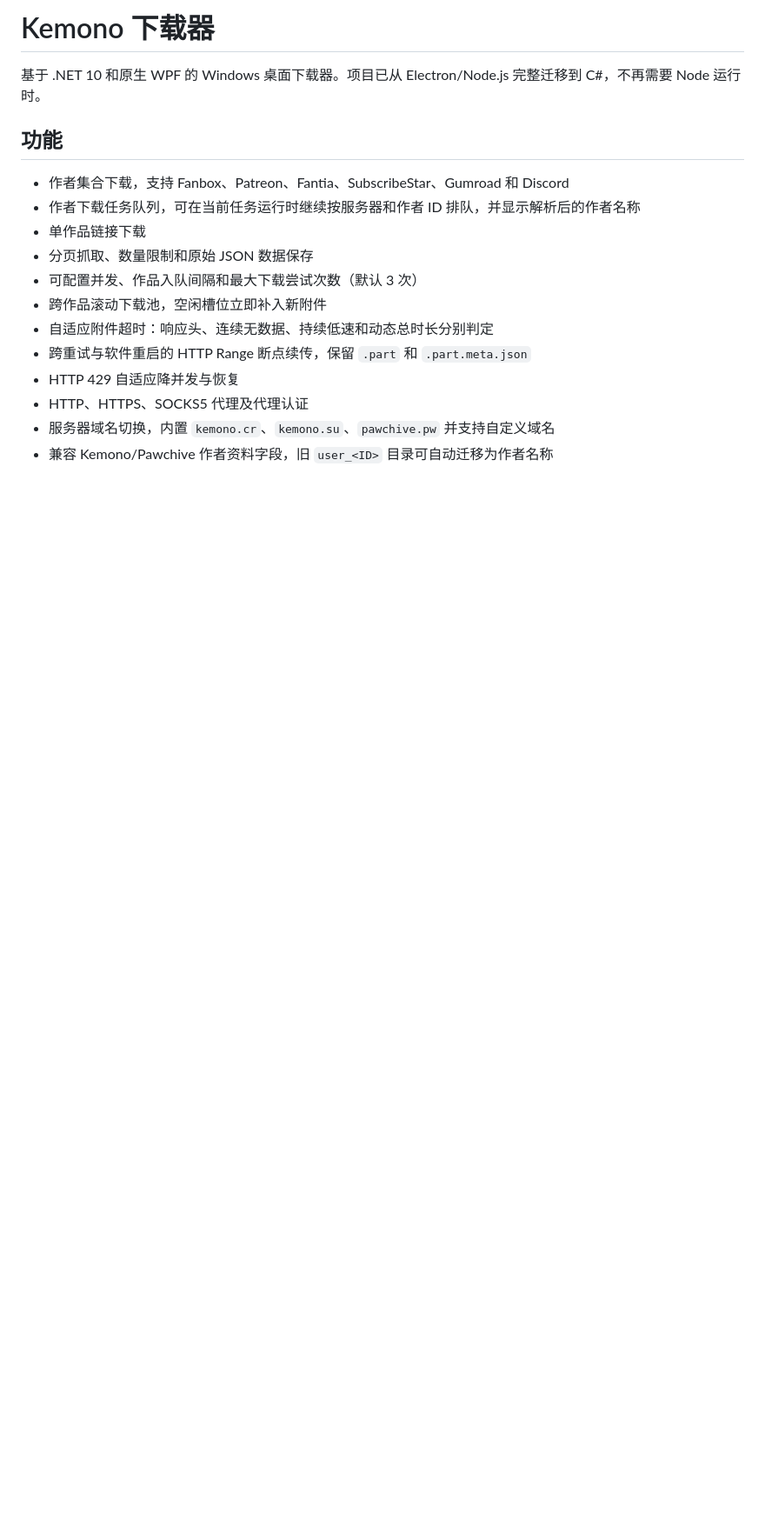
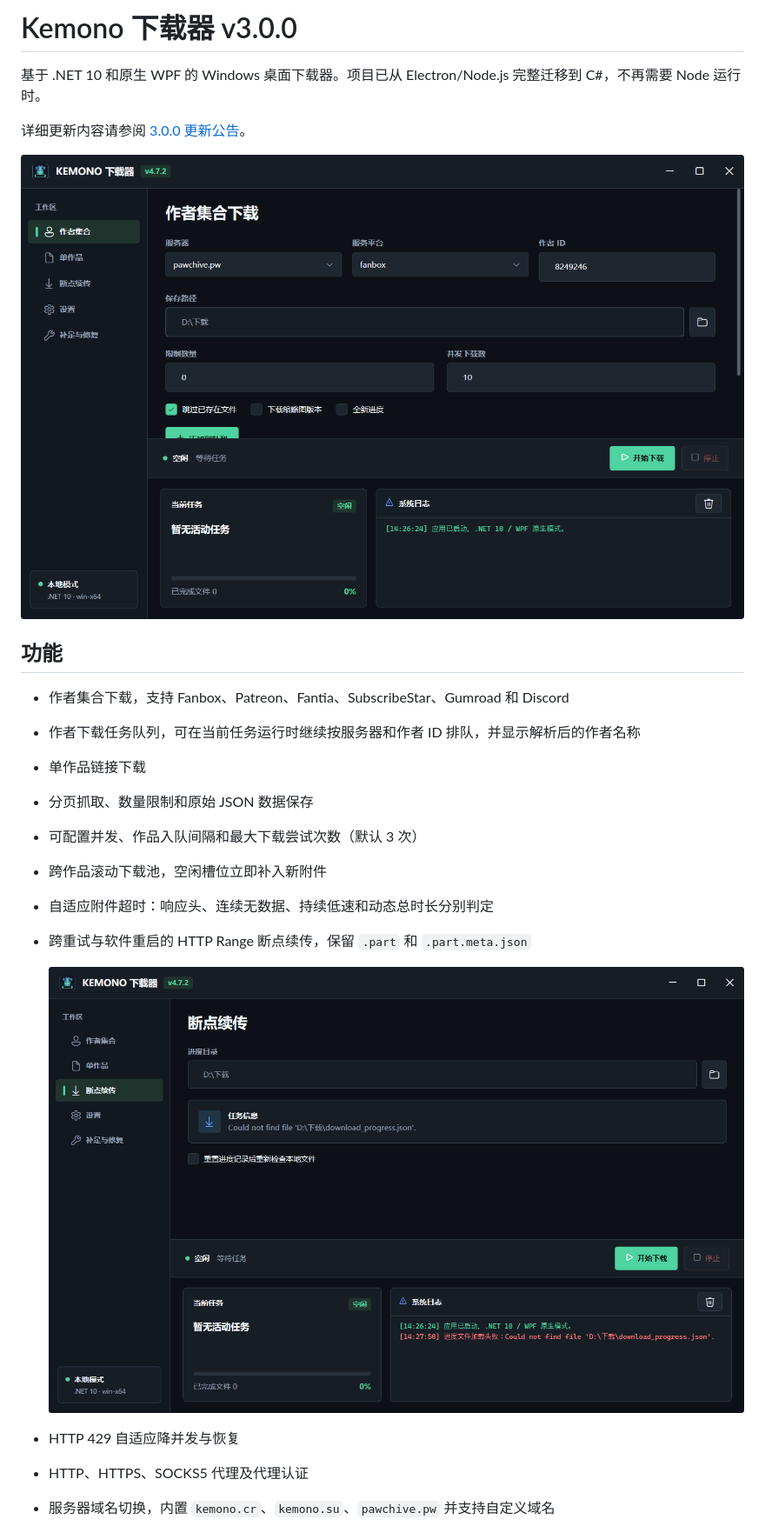
Before and after one commit to fengmic/Kemono-spider, a Markdown page: README.md, the part around the change printed below. Shown: that part at 87% size. Rendered like a GitHub page; pictures changed too: img/主页面.png (added), img/断点续传.png (added); blank space fills up the shorter version.

```diff
--- a/README.md
+++ b/README.md
@@ -1,6 +1,10 @@
-# Kemono 下载器
+# Kemono 下载器 v3.0.0
 
 基于 .NET 10 和原生 WPF 的 Windows 桌面下载器。项目已从 Electron/Node.js 完整迁移到 C#，不再需要 Node 运行时。
+
+详细更新内容请参阅 [3.0.0 更新公告](UPDATE_NOTICE_3.0.0.md)。
+
+![主页面](img/主页面.png)
 
 ## 功能
 
@@ -12,6 +16,9 @@
 - 跨作品滚动下载池，空闲槽位立即补入新附件
 - 自适应附件超时：响应头、连续无数据、持续低速和动态总时长分别判定
 - 跨重试与软件重启的 HTTP Range 断点续传，保留 `.part` 和 `.part.meta.json`
+
+  ![断点续传](img/断点续传.png)
+
 - HTTP 429 自适应降并发与恢复
 - HTTP、HTTPS、SOCKS5 代理及代理认证
 - 服务器域名切换，内置 `kemono.cr`、`kemono.su`、`pawchive.pw` 并支持自定义域名
```
Also changed, not shown: other parts of README.md (+6 -0 lines), CHANGELOG.md (added, +48 -0 lines), UPDATE_NOTICE_3.0.0.md (added, +67 -0 lines), img/服务器选择.png (added), img/缺失文件的修复与补足.png (added), 3 other files.
